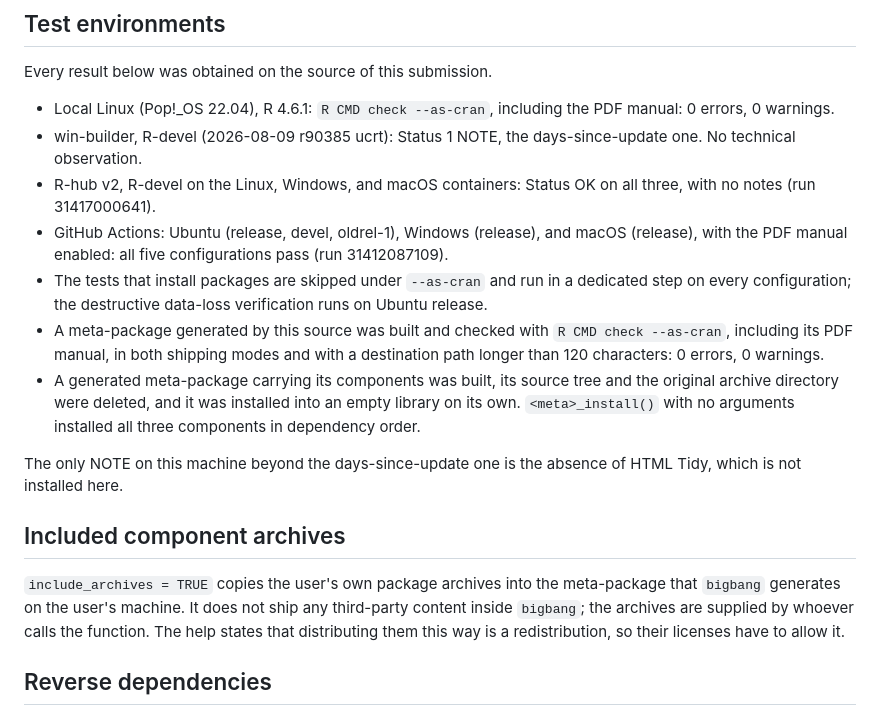
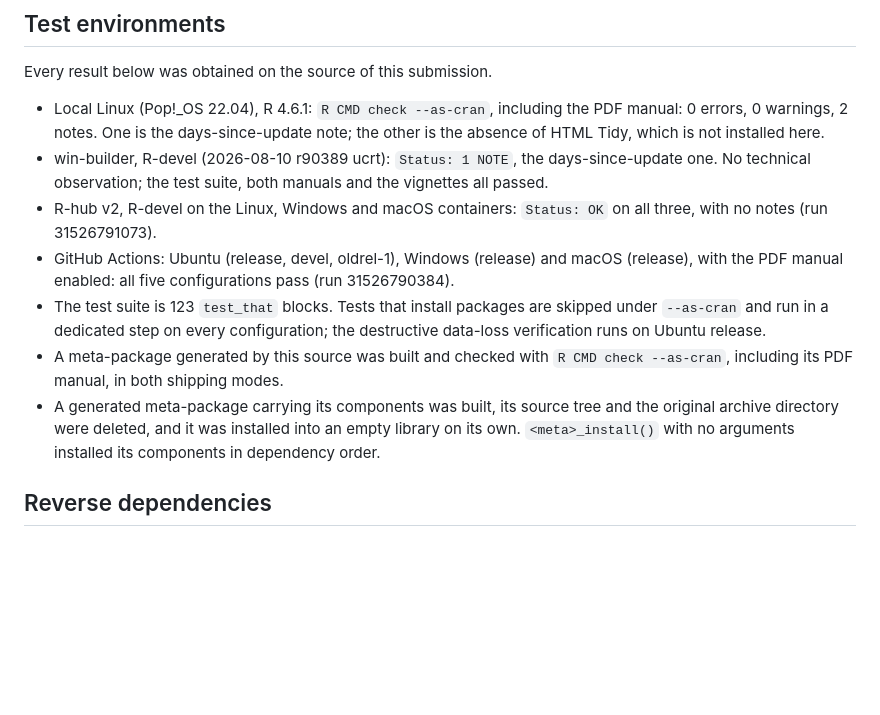
Before and after one commit to sebollin/bigbang, a Markdown page: cran-comments.md, the part around one of its changes. GitHub-like rendering; blank space fills up the shorter version.

Commit message:
Record the external check results for this source

```diff
--- a/cran-comments.md
+++ b/cran-comments.md
@@ -96,35 +103,25 @@ call written against 0.1.0 still binds to the same parameters.
 Every result below was obtained on the source of this submission.
 
 - Local Linux (Pop!_OS 22.04), R 4.6.1: `R CMD check --as-cran`, including the
-  PDF manual: 0 errors, 0 warnings.
-- win-builder, R-devel (2026-08-09 r90385 ucrt): Status 1 NOTE, the
-  days-since-update one. No technical observation.
-- R-hub v2, R-devel on the Linux, Windows, and macOS containers: Status OK on all
-  three, with no notes (run 31417000641).
-- GitHub Actions: Ubuntu (release, devel, oldrel-1), Windows (release), and macOS
+  PDF manual: 0 errors, 0 warnings, 2 notes. One is the days-since-update note;
+  the other is the absence of HTML Tidy, which is not installed here.
+- win-builder, R-devel (2026-08-10 r90389 ucrt): `Status: 1 NOTE`, the
+  days-since-update one. No technical observation; the test suite, both manuals
+  and the vignettes all passed.
+- R-hub v2, R-devel on the Linux, Windows and macOS containers: `Status: OK` on
+  all three, with no notes (run 31526791073).
+- GitHub Actions: Ubuntu (release, devel, oldrel-1), Windows (release) and macOS
   (release), with the PDF manual enabled: all five configurations pass (run
-  31412087109).
-- The tests that install packages are skipped under `--as-cran` and run in a
-  dedicated step on every configuration; the destructive data-loss verification
-  runs on Ubuntu release.
+  31526790384).
+- The test suite is 123 `test_that` blocks. Tests that install packages are
+  skipped under `--as-cran` and run in a dedicated step on every configuration;
+  the destructive data-loss verification runs on Ubuntu release.
 - A meta-package generated by this source was built and checked with
-  `R CMD check --as-cran`, including its PDF manual, in both shipping modes and
-  with a destination path longer than 120 characters: 0 errors, 0 warnings.
+  `R CMD check --as-cran`, including its PDF manual, in both shipping modes.
 - A generated meta-package carrying its components was built, its source tree and
   the original archive directory were deleted, and it was installed into an empty
-  library on its own. `<meta>_install()` with no arguments installed all three
+  library on its own. `<meta>_install()` with no arguments installed its
   components in dependency order.
-
-The only NOTE on this machine beyond the days-since-update one is the absence of
-HTML Tidy, which is not installed here.
-
-## Included component archives
-
-`include_archives = TRUE` copies the user's own package archives into the
-meta-package that `bigbang` generates on the user's machine. It does not ship any
-third-party content inside `bigbang`; the archives are supplied by whoever calls
-the function. The help states that distributing them this way is a
-redistribution, so their licenses have to allow it.
 
 ## Reverse dependencies
 
```
Also changed, not shown: other parts of cran-comments.md (+86 -79 lines).
